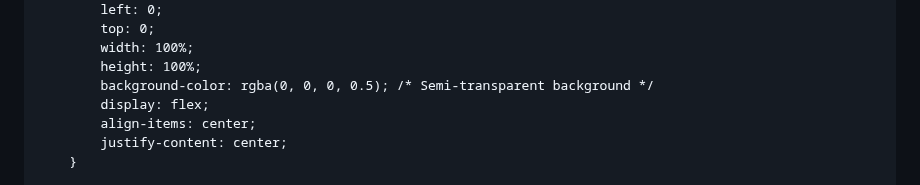
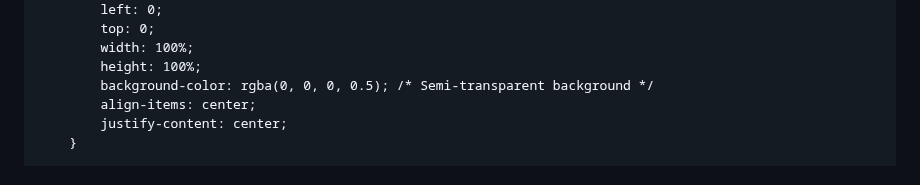
Before and after one commit to BagelFan820/BagelFan820.github.io, a Markdown page: README.md, the part around the change. GitHub-like rendering.

```diff
--- a/README.md
+++ b/README.md
@@ -246,7 +246,6 @@
             width: 100%;
             height: 100%;
             background-color: rgba(0, 0, 0, 0.5); /* Semi-transparent background */
-            display: flex;
             align-items: center;
             justify-content: center;
         }
```
